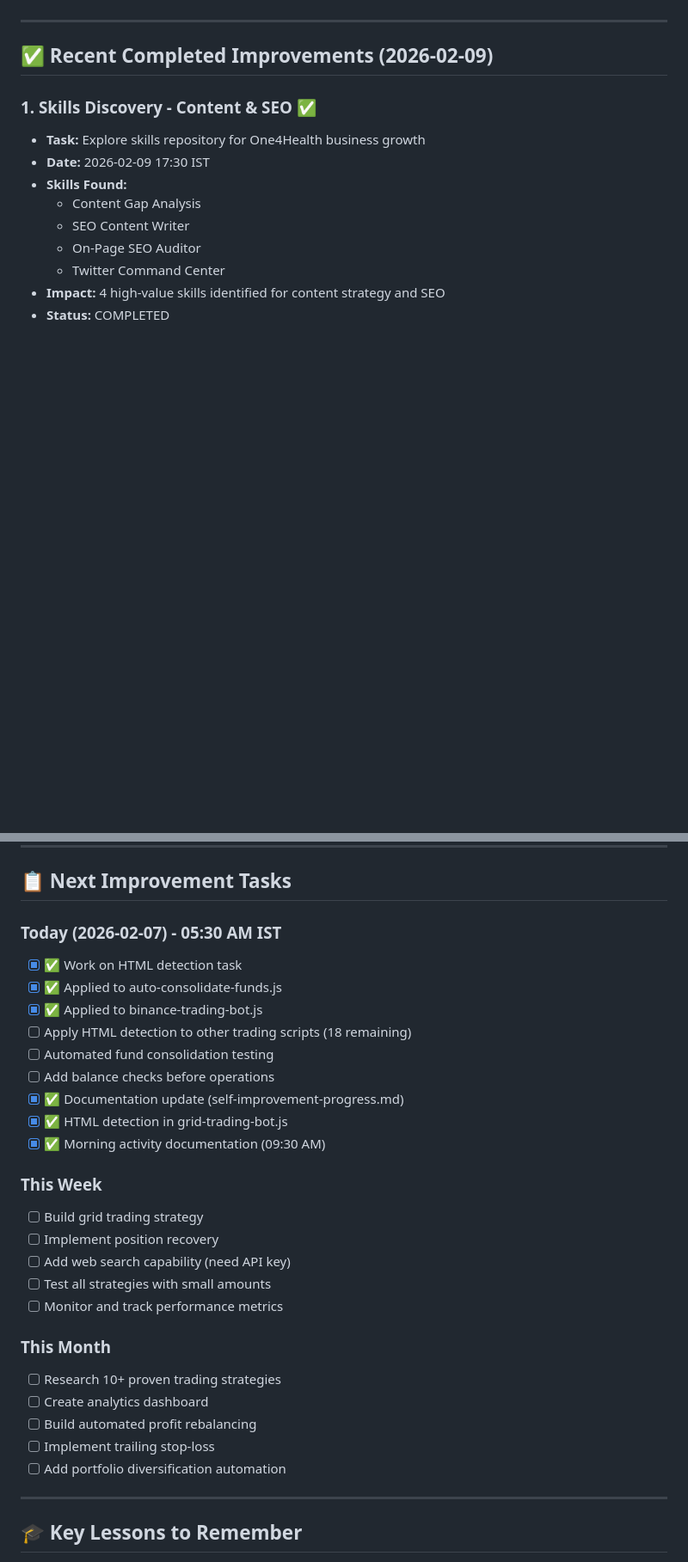
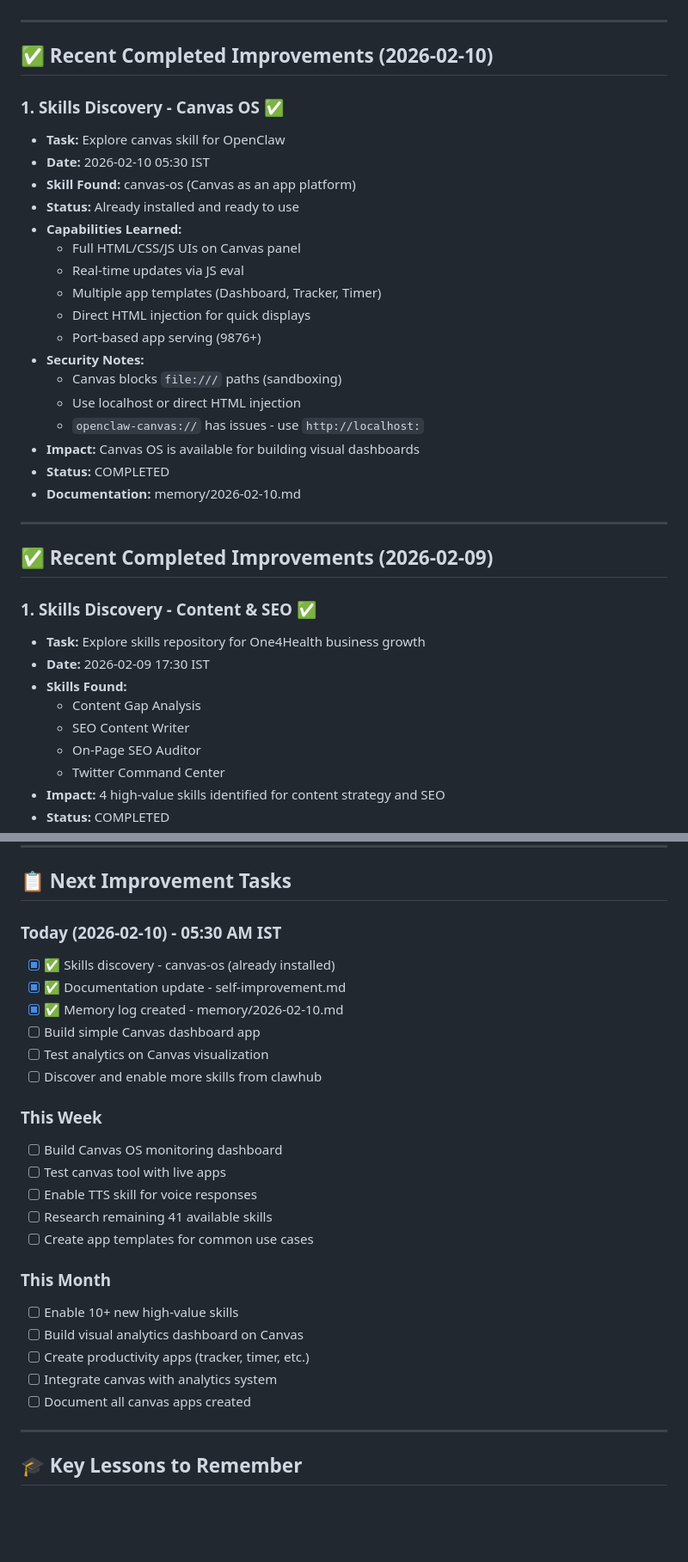
Before and after one commit to karansethi121/openclaw-memory, a Markdown page: self-improvement.md, 2 parts joined by grey strips. Shown at 86% size. Drawn GitHub-style; blank space fills up the shorter version.

```diff
--- a/self-improvement.md
+++ b/self-improvement.md
@@ -4,4 +4,27 @@
 **Review Frequency:** Every 2 hours via cron job
+
+---
+
+## ✅ Recent Completed Improvements (2026-02-10)
+
+### 1. Skills Discovery - Canvas OS ✅
+- **Task:** Explore canvas skill for OpenClaw
+- **Date:** 2026-02-10 05:30 IST
+- **Skill Found:** canvas-os (Canvas as an app platform)
+- **Status:** Already installed and ready to use
+- **Capabilities Learned:**
+  - Full HTML/CSS/JS UIs on Canvas panel
+  - Real-time updates via JS eval
+  - Multiple app templates (Dashboard, Tracker, Timer)
+  - Direct HTML injection for quick displays
+  - Port-based app serving (9876+)
+- **Security Notes:**
+  - Canvas blocks `file:///` paths (sandboxing)
+  - Use localhost or direct HTML injection
+  - `openclaw-canvas://` has issues - use `http://localhost:`
+- **Impact:** Canvas OS is available for building visual dashboards
+- **Status:** COMPLETED
+- **Documentation:** memory/2026-02-10.md
 
 ---
 
@@ -226,30 +249,27 @@
 
 ## 📋 Next Improvement Tasks
 
-### Today (2026-02-07) - 05:30 AM IST
-- [x] ✅ Work on HTML detection task
-- [x] ✅ Applied to auto-consolidate-funds.js
-- [x] ✅ Applied to binance-trading-bot.js
-- [ ] Apply HTML detection to other trading scripts (18 remaining)
-- [ ] Automated fund consolidation testing
-- [ ] Add balance checks before operations
-- [x] ✅ Documentation update (self-improvement-progress.md)
-- [x] ✅ HTML detection in grid-trading-bot.js
-- [x] ✅ Morning activity documentation (09:30 AM)
+### Today (2026-02-10) - 05:30 AM IST
+- [x] ✅ Skills discovery - canvas-os (already installed)
+- [x] ✅ Documentation update - self-improvement.md
+- [x] ✅ Memory log created - memory/2026-02-10.md
+- [ ] Build simple Canvas dashboard app
+- [ ] Test analytics on Canvas visualization
+- [ ] Discover and enable more skills from clawhub
 
 ### This Week
-- [ ] Build grid trading strategy
-- [ ] Implement position recovery
-- [ ] Add web search capability (need API key)
-- [ ] Test all strategies with small amounts
-- [ ] Monitor and track performance metrics
+- [ ] Build Canvas OS monitoring dashboard
+- [ ] Test canvas tool with live apps
+- [ ] Enable TTS skill for voice responses
+- [ ] Research remaining 41 available skills
+- [ ] Create app templates for common use cases
 
 ### This Month
-- [ ] Research 10+ proven trading strategies
-- [ ] Create analytics dashboard
-- [ ] Build automated profit rebalancing
-- [ ] Implement trailing stop-loss
-- [ ] Add portfolio diversification automation
+- [ ] Enable 10+ new high-value skills
+- [ ] Build visual analytics dashboard on Canvas
+- [ ] Create productivity apps (tracker, timer, etc.)
+- [ ] Integrate canvas with analytics system
+- [ ] Document all canvas apps created
 
 ---
 
```
Also changed, not shown: other parts of self-improvement.md (+58 -3 lines), memory/2026-02-10.md (added, +86 -0 lines).
